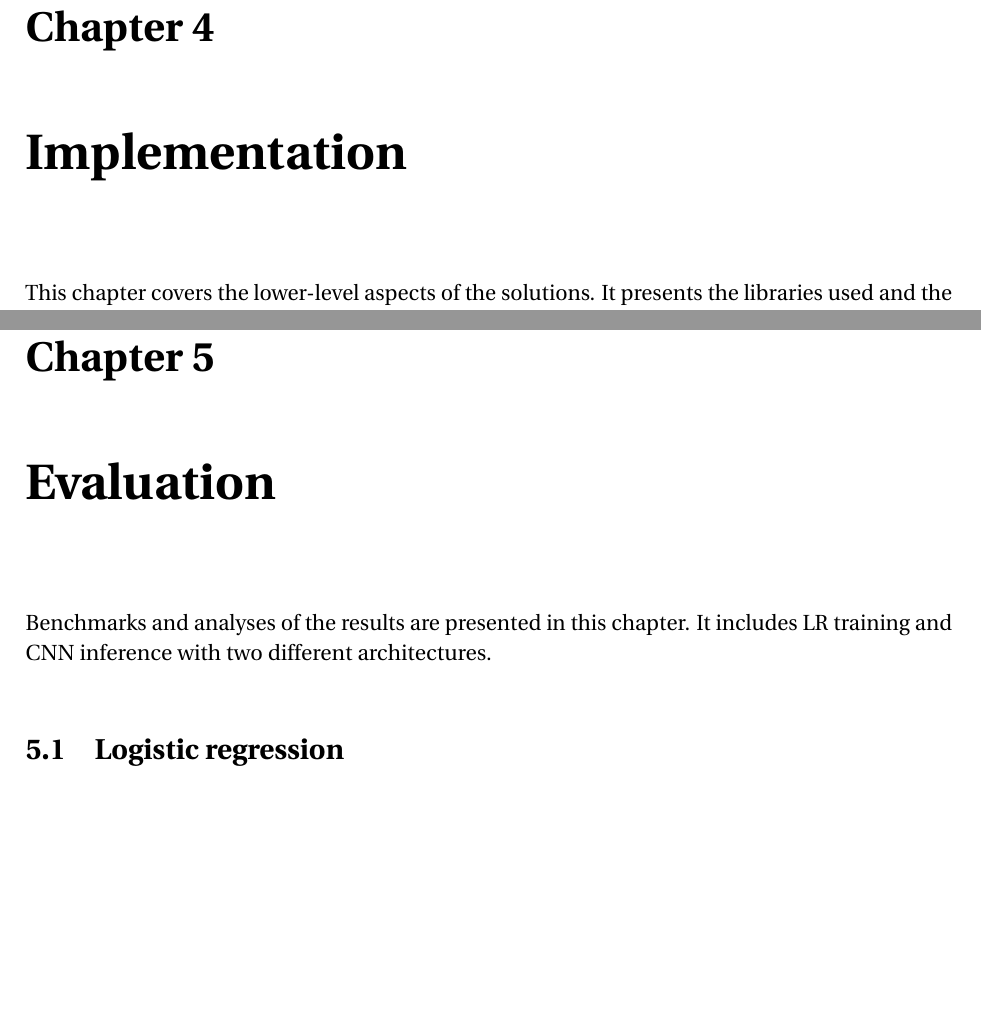
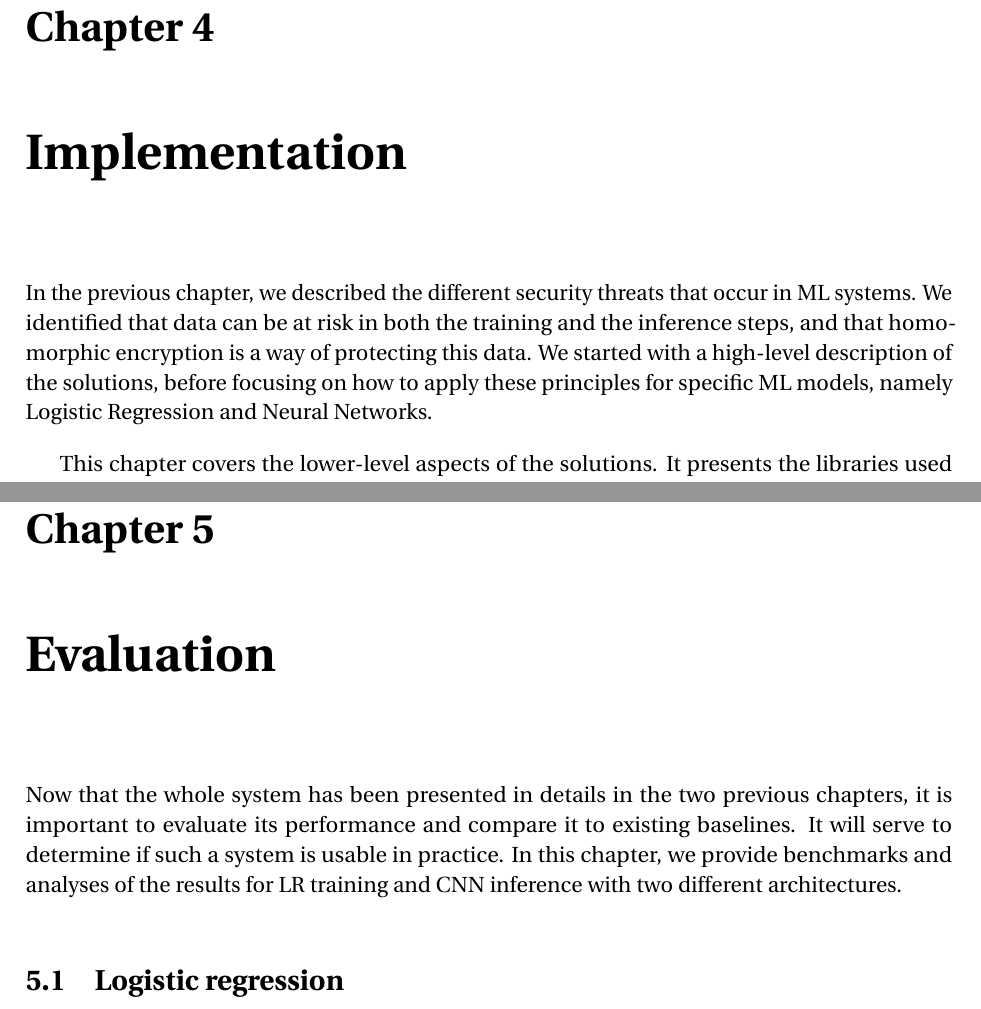
Before and after one commit to ffsinger/master-thesis, a LaTeX thesis (thesis.tex): two parts of pages 18 and 22 of 37, joined at a grey line, cut so that both start at the same text, the shorter picture padded with empty space. Compiled offline with pdfLaTeX.

Commit message:
better chapter introductions

```diff
--- a/thesis.tex
+++ b/thesis.tex
@@ -417,7 +420,13 @@ This means that no approximations are necessary for non-polynomial functions, an
 
 % This section is usually 3-5 pages.
 
-This chapter covers the lower-level aspects of the solutions. It presents the libraries used and the architecture of the implementation. It also highlights the challenges faced during development, as a way to introduce the limitations.
+In the previous chapter, we described the different security threats that occur in ML systems.
+We identified that data can be at risk in both the training and the inference steps, and that homomorphic encryption is a way of protecting this data.
+We started with a high-level description of the solutions, before focusing on how to apply these principles for specific ML models, namely Logistic Regression and Neural Networks.
+
+This chapter covers the lower-level aspects of the solutions.
+It presents the libraries used and the architecture of the implementation.
+It also highlights the challenges faced during development, as a way to introduce the limitations.
 
 %%%%%%%%%%%%%%%%%%%%%%%%
 \section{Backends}
@@ -543,8 +552,10 @@ Solutions to these problems include having domain knowledge or using auxiliary d
 % Describe the evaluation setup, the designed experiments, and how the experiments showcase the individual points you want to prove.
 % This section is usually 5-10 pages.
 
-Benchmarks and analyses of the results are presented in this chapter.
-It includes LR training and CNN inference with two different architectures.
+Now that the whole system has been presented in details in the two previous chapters, it is important to evaluate its performance and compare it to existing baselines.
+It will serve to determine if such a system is usable in practice.
+In this chapter, we provide benchmarks and analyses of the results for LR training and CNN inference with two different architectures.
+
 
 %%%%%%%%%%%%%%%%%%%%%%%%
 \section{Logistic regression}\label{sec:eval_lr}
```
Also changed, not shown: thesis.tex (11 more changed lines).
